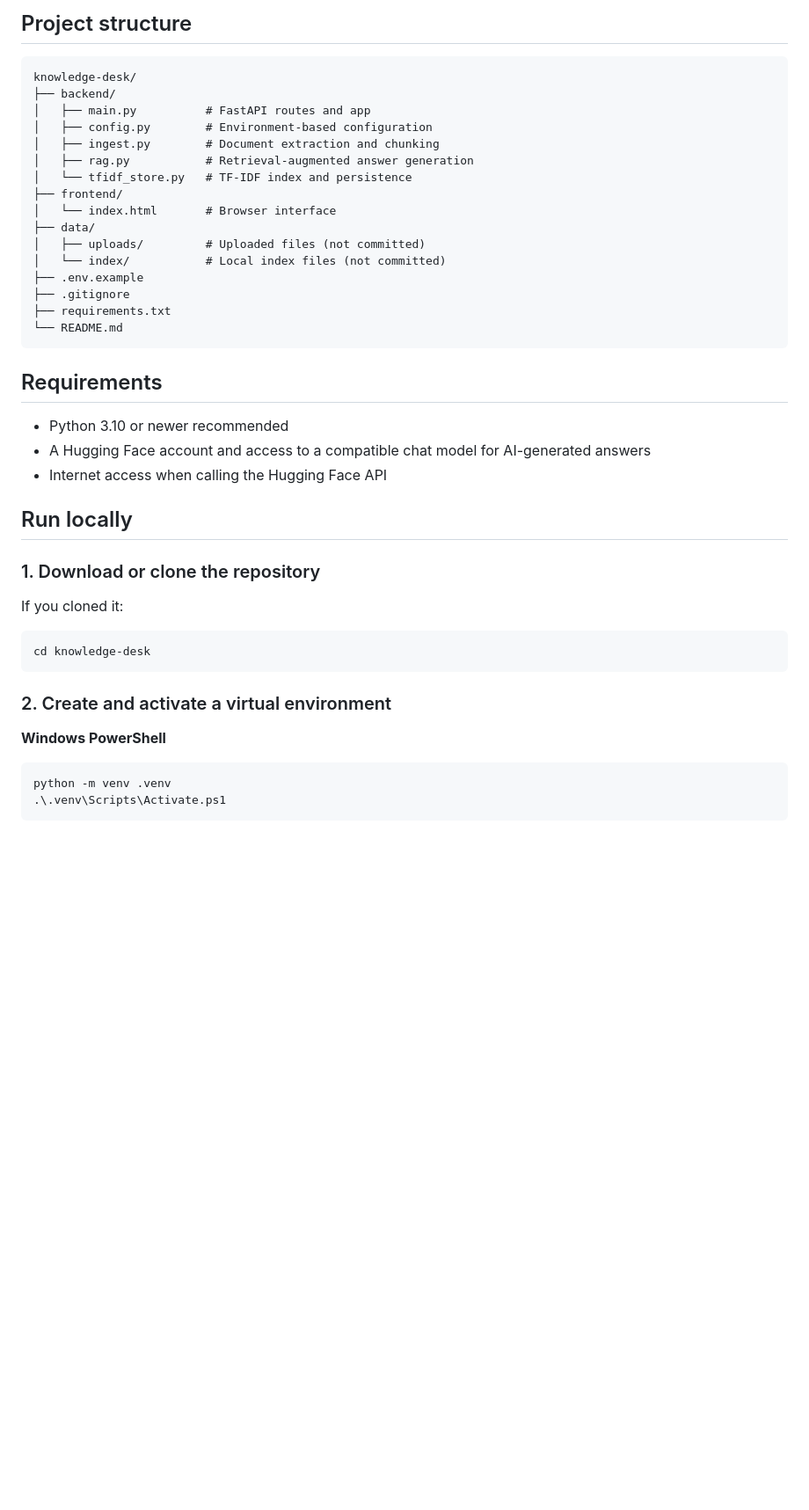
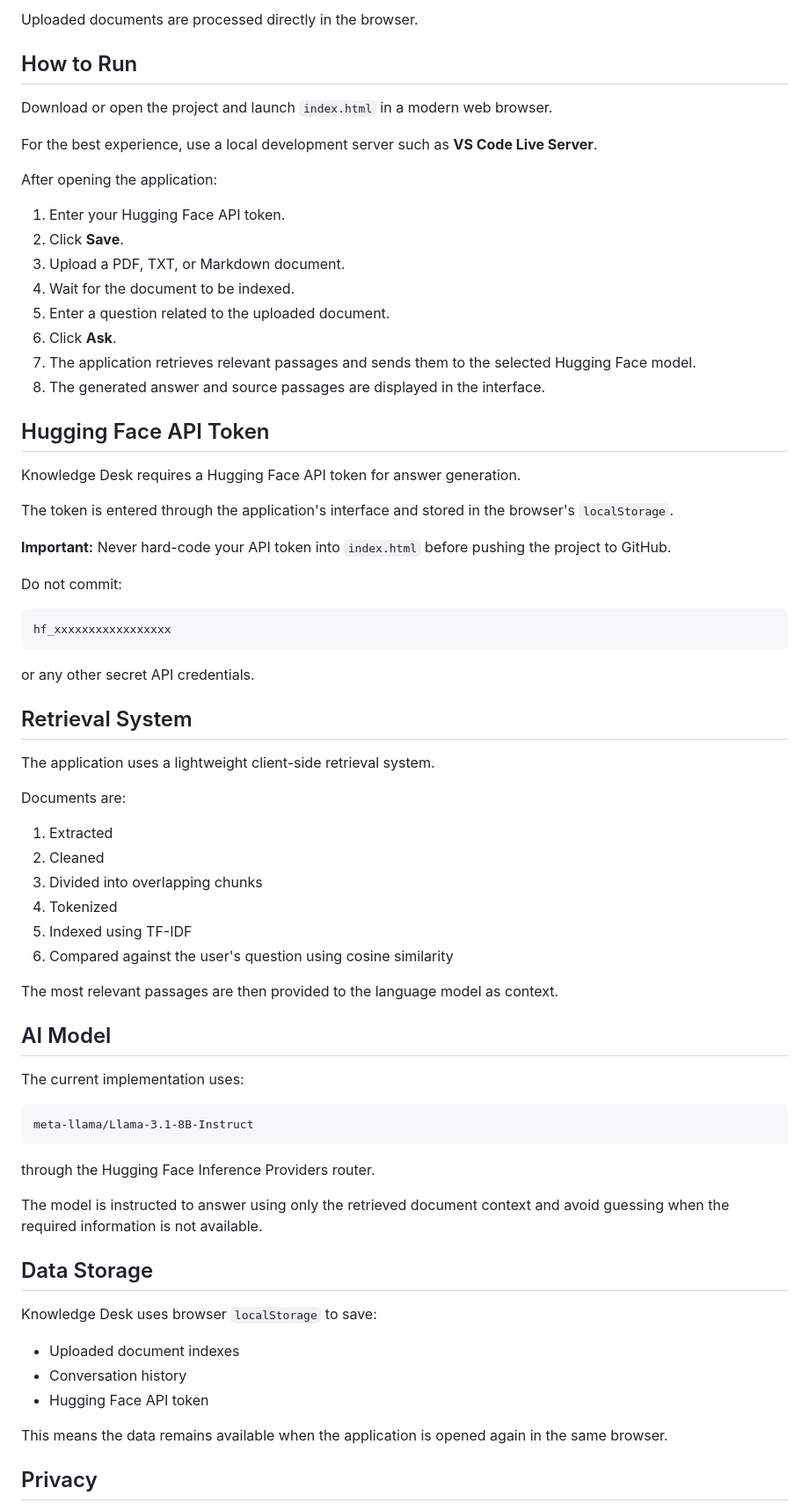
Before and after one commit to praveenkumarkunwar2007-hash/Knowledge_Desk, a Markdown page: README.md, the part around one of its changes. Shown at 88% size. Rendered like a GitHub page; blank space fills up the shorter version.

Commit message:
Revise README.md for clarity and feature updates
Updated project description and features in README.md to clarify functionality and technologies used.

````diff
--- a/README.md
+++ b/README.md
@@ -45,44 +77,75 @@ This is a deliberately straightforward RAG implementation. TF-IDF is lightweight
 
-## Project structure
+Uploaded documents are processed directly in the browser.
+
+## How to Run
+
+Download or open the project and launch `index.html` in a modern web browser.
+
+For the best experience, use a local development server such as **VS Code Live Server**.
+
+After opening the application:
+
+1. Enter your Hugging Face API token.
+2. Click **Save**.
+3. Upload a PDF, TXT, or Markdown document.
+4. Wait for the document to be indexed.
+5. Enter a question related to the uploaded document.
+6. Click **Ask**.
+7. The application retrieves relevant passages and sends them to the selected Hugging Face model.
+8. The generated answer and source passages are displayed in the interface.
+
+## Hugging Face API Token
+
+Knowledge Desk requires a Hugging Face API token for answer generation.
+
+The token is entered through the application's interface and stored in the browser's `localStorage`.
+
+**Important:** Never hard-code your API token into `index.html` before pushing the project to GitHub.
+
+Do not commit:
 
 ```text
-knowledge-desk/
-├── backend/
-│   ├── main.py          # FastAPI routes and app
-│   ├── config.py        # Environment-based configuration
-│   ├── ingest.py        # Document extraction and chunking
-│   ├── rag.py           # Retrieval-augmented answer generation
-│   └── tfidf_store.py   # TF-IDF index and persistence
-├── frontend/
-│   └── index.html       # Browser interface
-├── data/
-│   ├── uploads/         # Uploaded files (not committed)
-│   └── index/           # Local index files (not committed)
-├── .env.example
-├── .gitignore
-├── requirements.txt
-└── README.md
+hf_xxxxxxxxxxxxxxxxx
 ```
 
-## Requirements
+or any other secret API credentials.
 
-- Python 3.10 or newer recommended
-- A Hugging Face account and access to a compatible chat model for AI-generated answers
-- Internet access when calling the Hugging Face API
+## Retrieval System
 
-## Run locally
+The application uses a lightweight client-side retrieval system.
 
-### 1. Download or clone the repository
+Documents are:
 
-If you cloned it:
+1. Extracted
+2. Cleaned
+3. Divided into overlapping chunks
+4. Tokenized
+5. Indexed using TF-IDF
+6. Compared against the user's question using cosine similarity
 
-```bash
-cd knowledge-desk
+The most relevant passages are then provided to the language model as context.
+
+## AI Model
+
+The current implementation uses:
+
+```text
+meta-llama/Llama-3.1-8B-Instruct
 ```
 
-### 2. Create and activate a virtual environment
+through the Hugging Face Inference Providers router.
 
-**Windows PowerShell**
-```powershell
-python -m venv .venv
-.\.venv\Scripts\Activate.ps1
+The model is instructed to answer using only the retrieved document context and avoid guessing when the required information is not available.
+
+## Data Storage
+
+Knowledge Desk uses browser `localStorage` to save:
+
+* Uploaded document indexes
+* Conversation history
+* Hugging Face API token
+
+This means the data remains available when the application is opened again in the same browser.
+
+## Privacy
+
````
Also changed, not shown: other parts of README.md (+108 -124 lines).
